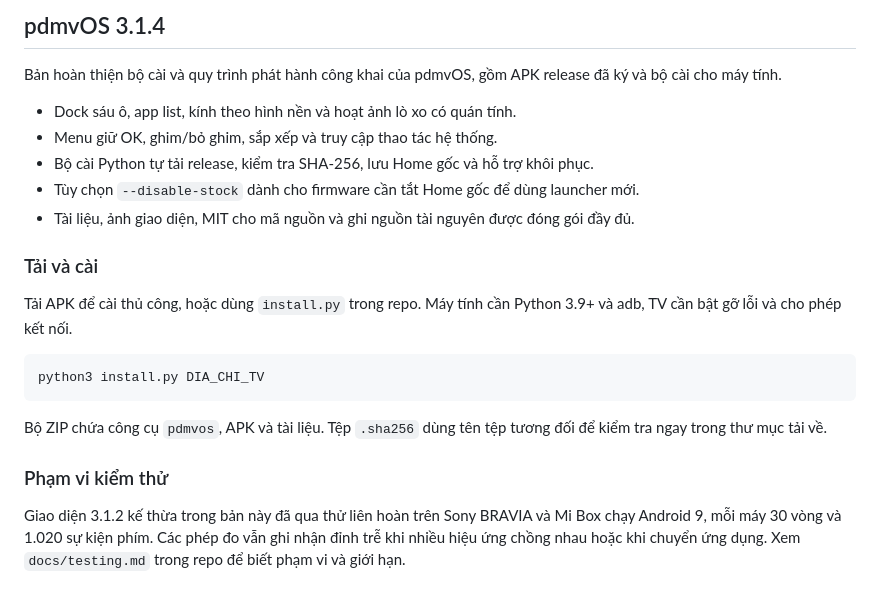
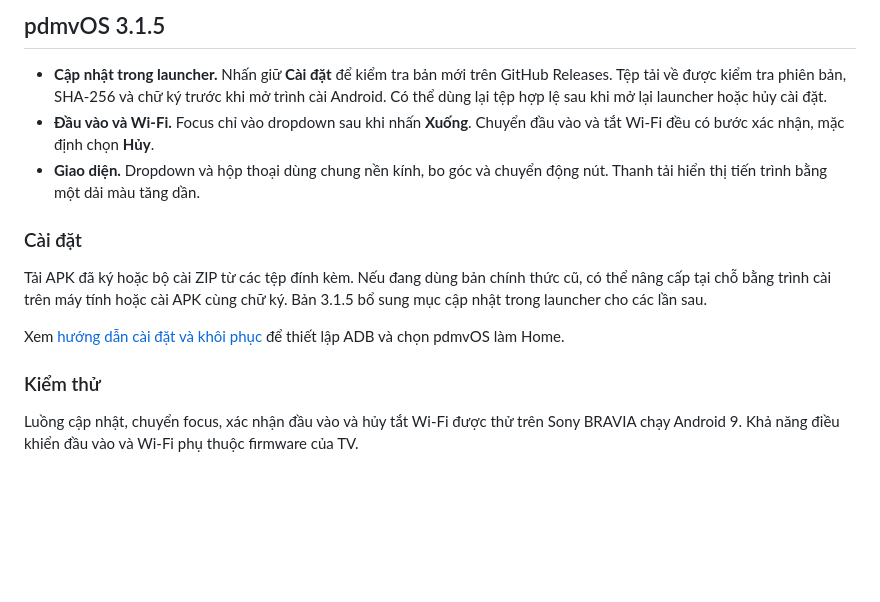
Before and after one commit to pdmv/pdmvOS, a Markdown page: docs/release-notes.md, the part around the change. GitHub-like rendering; blank space fills up the shorter version.

````diff
--- a/docs/release-notes.md
+++ b/docs/release-notes.md
@@ -1,23 +1,15 @@
-## pdmvOS 3.1.4
+## pdmvOS 3.1.5
 
-Bản hoàn thiện bộ cài và quy trình phát hành công khai của pdmvOS, gồm APK release đã ký và bộ cài cho máy tính.
+- **Cập nhật trong launcher.** Nhấn giữ **Cài đặt** để kiểm tra bản mới trên GitHub Releases. Tệp tải về được kiểm tra phiên bản, SHA-256 và chữ ký trước khi mở trình cài Android. Có thể dùng lại tệp hợp lệ sau khi mở lại launcher hoặc hủy cài đặt.
+- **Đầu vào và Wi-Fi.** Focus chỉ vào dropdown sau khi nhấn **Xuống**. Chuyển đầu vào và tắt Wi-Fi đều có bước xác nhận, mặc định chọn **Hủy**.
+- **Giao diện.** Dropdown và hộp thoại dùng chung nền kính, bo góc và chuyển động nút. Thanh tải hiển thị tiến trình bằng một dải màu tăng dần.
 
-- Dock sáu ô, app list, kính theo hình nền và hoạt ảnh lò xo có quán tính.
-- Menu giữ OK, ghim/bỏ ghim, sắp xếp và truy cập thao tác hệ thống.
-- Bộ cài Python tự tải release, kiểm tra SHA-256, lưu Home gốc và hỗ trợ khôi phục.
-- Tùy chọn `--disable-stock` dành cho firmware cần tắt Home gốc để dùng launcher mới.
-- Tài liệu, ảnh giao diện, MIT cho mã nguồn và ghi nguồn tài nguyên được đóng gói đầy đủ.
+### Cài đặt
 
-### Tải và cài
+Tải APK đã ký hoặc bộ cài ZIP từ các tệp đính kèm. Nếu đang dùng bản chính thức cũ, có thể nâng cấp tại chỗ bằng trình cài trên máy tính hoặc cài APK cùng chữ ký. Bản 3.1.5 bổ sung mục cập nhật trong launcher cho các lần sau.
 
-Tải APK để cài thủ công, hoặc dùng `install.py` trong repo. Máy tính cần Python 3.9+ và adb, TV cần bật gỡ lỗi và cho phép kết nối.
+Xem [hướng dẫn cài đặt và khôi phục](https://github.com/pdmv/pdmvOS/blob/v3.1.5/docs/installation.md) để thiết lập ADB và chọn pdmvOS làm Home.
 
-```sh
-python3 install.py DIA_CHI_TV
-```
+### Kiểm thử
 
-Bộ ZIP chứa công cụ `pdmvos`, APK và tài liệu. Tệp `.sha256` dùng tên tệp tương đối để kiểm tra ngay trong thư mục tải về.
-
-### Phạm vi kiểm thử
-
-Giao diện 3.1.2 kế thừa trong bản này đã qua thử liên hoàn trên Sony BRAVIA và Mi Box chạy Android 9, mỗi máy 30 vòng và 1.020 sự kiện phím. Các phép đo vẫn ghi nhận đỉnh trễ khi nhiều hiệu ứng chồng nhau hoặc khi chuyển ứng dụng. Xem `docs/testing.md` trong repo để biết phạm vi và giới hạn.
+Luồng cập nhật, chuyển focus, xác nhận đầu vào và hủy tắt Wi-Fi được thử trên Sony BRAVIA chạy Android 9. Khả năng điều khiển đầu vào và Wi-Fi phụ thuộc firmware của TV.
````
Also changed, not shown: CHANGELOG.md (+7 -0 lines), README.md (+12 -1 lines), docs/images/confirm-wifi.jpg (added), docs/images/input.jpg (added), 10 other files.
